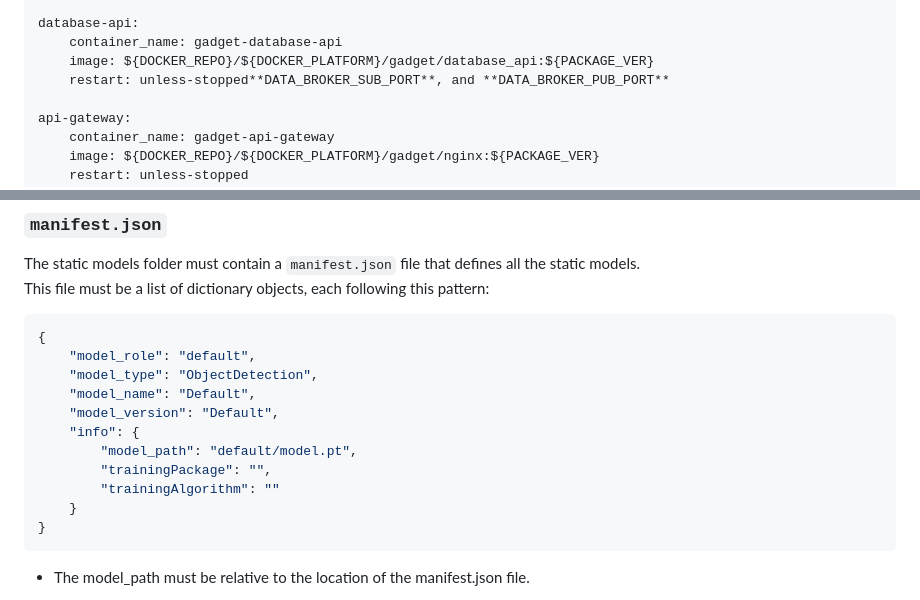
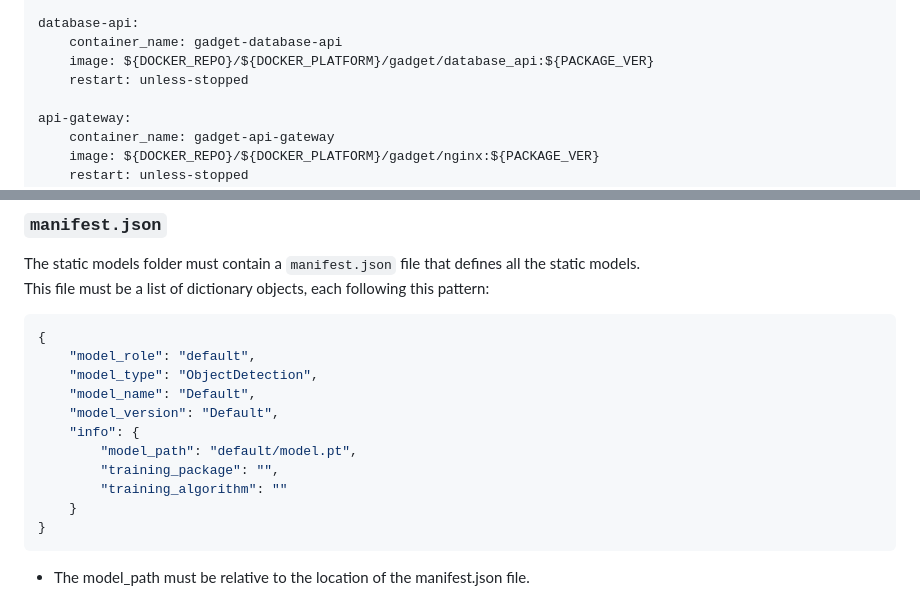
Before and after one commit to lmitechnologies/Gadget_Inspection_Template, a Markdown page: README.md, 2 parts joined by grey strips. Rendered like a GitHub page.

````diff
--- a/README.md
+++ b/README.md
@@ -79,7 +79,7 @@ By default the Gadget services expect the it the use the host **api-gateway** an
     database-api:
         container_name: gadget-database-api
         image: ${DOCKER_REPO}/${DOCKER_PLATFORM}/gadget/database_api:${PACKAGE_VER}
-        restart: unless-stopped**DATA_BROKER_SUB_PORT**, and **DATA_BROKER_PUB_PORT**
+        restart: unless-stopped
 
     api-gateway:
         container_name: gadget-api-gateway
@@ -260,8 +260,8 @@ This file must be a list of dictionary objects, each following this pattern:
     "model_version": "Default",
     "info": {
         "model_path": "default/model.pt",
-        "trainingPackage": "",
-        "trainingAlgorithm": ""
+        "training_package": "",
+        "training_algorithm": ""
     }
 }
 ```
````
Also changed, not shown: other parts of README.md (+2 -2 lines).
